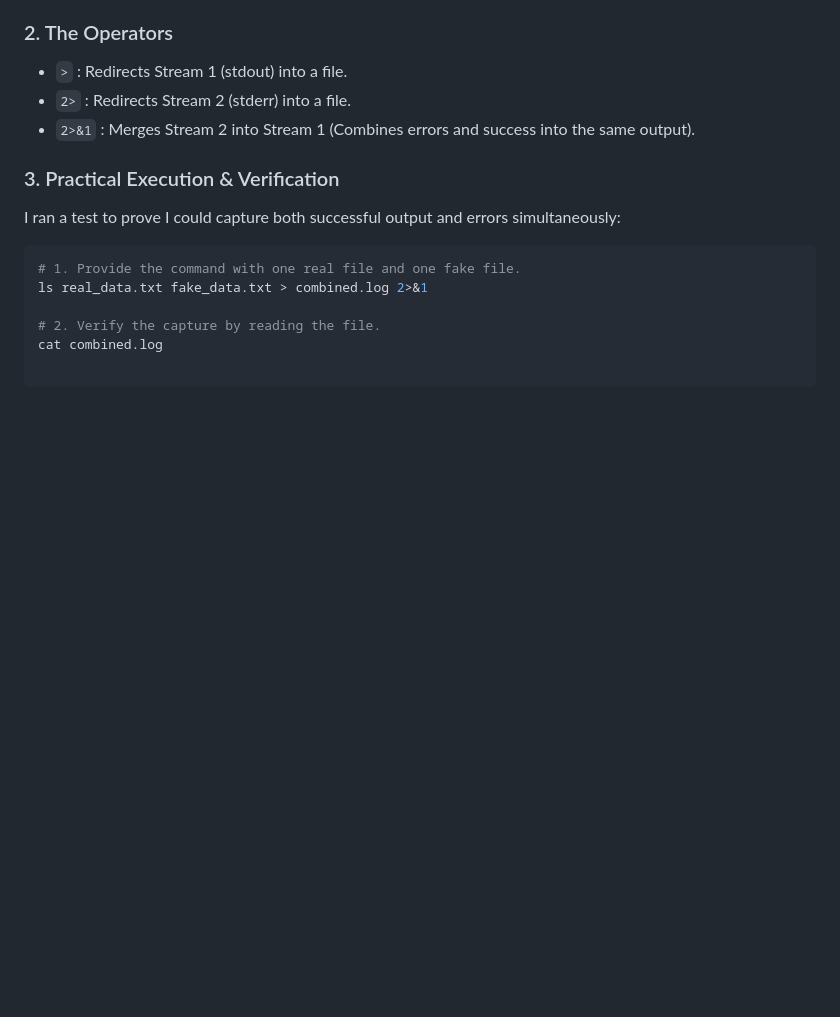
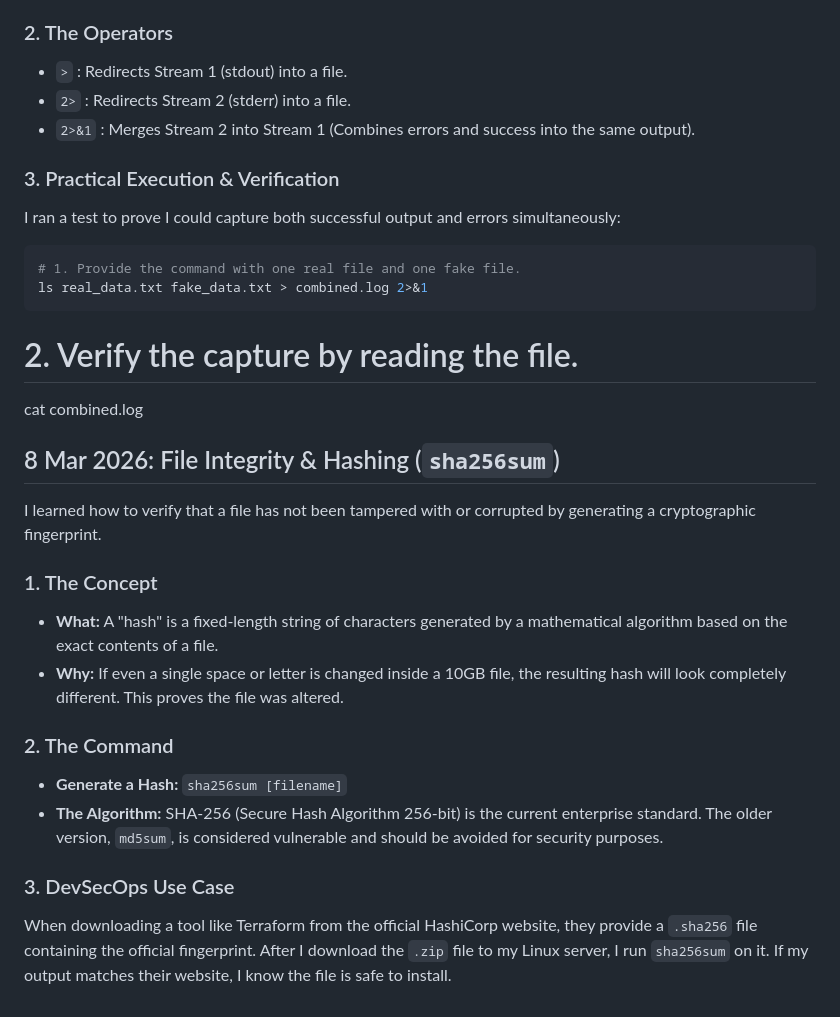
Before and after one commit to galaxymeowaz/Cloud_Portfolio, a Markdown page: Linux-Notes.md, the part around the change. Rendered like a GitHub page; blank space fills up the shorter version.

Commit message:
Learned about sha256sum.

````diff
--- a/Linux-Notes.md
+++ b/Linux-Notes.md
@@ -787,6 +787,21 @@ I ran a test to prove I could capture both successful output and errors simultan
 ```bash
 # 1. Provide the command with one real file and one fake file.
 ls real_data.txt fake_data.txt > combined.log 2>&1
-
+```
 # 2. Verify the capture by reading the file.
 cat combined.log
+
+## 8 Mar 2026: File Integrity & Hashing (`sha256sum`)
+
+I learned how to verify that a file has not been tampered with or corrupted by generating a cryptographic fingerprint.
+
+### 1. The Concept
+- **What:** A "hash" is a fixed-length string of characters generated by a mathematical algorithm based on the exact contents of a file.
+- **Why:** If even a single space or letter is changed inside a 10GB file, the resulting hash will look completely different. This proves the file was altered.
+
+### 2. The Command
+- **Generate a Hash:** `sha256sum [filename]`
+- **The Algorithm:** SHA-256 (Secure Hash Algorithm 256-bit) is the current enterprise standard. The older version, `md5sum`, is considered vulnerable and should be avoided for security purposes.
+
+### 3. DevSecOps Use Case
+When downloading a tool like Terraform from the official HashiCorp website, they provide a `.sha256` file containing the official fingerprint. After I download the `.zip` file to my Linux server, I run `sha256sum` on it. If my output matches their website, I know the file is safe to install.
````
